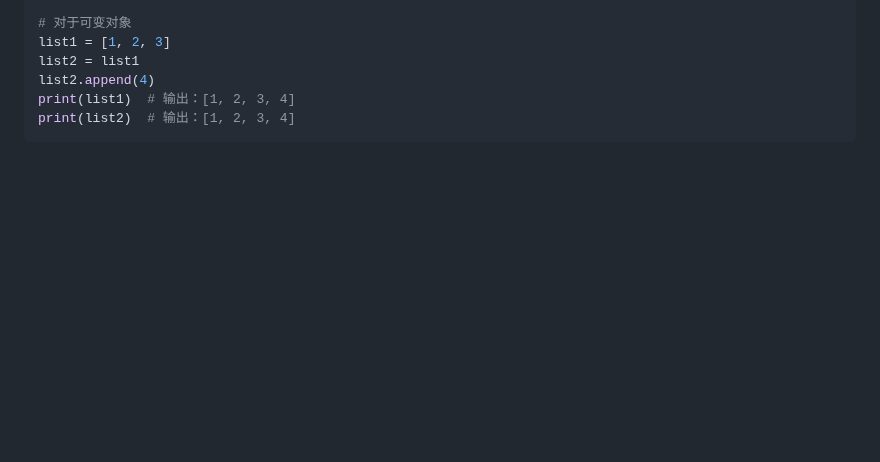
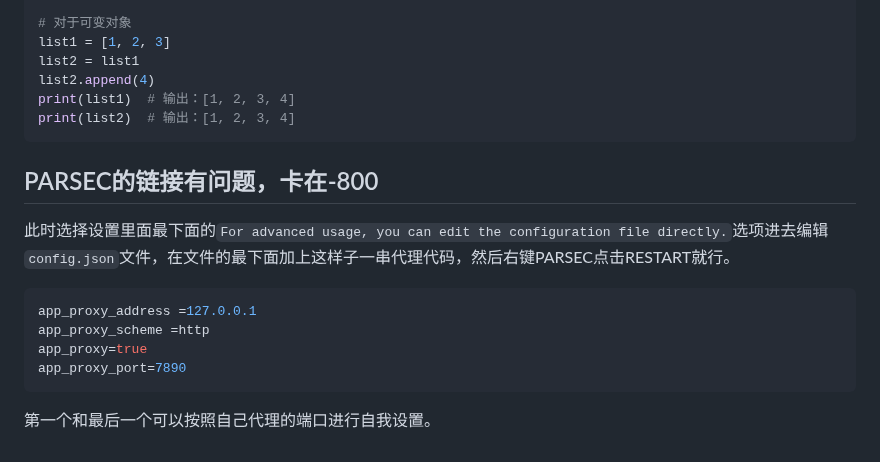
Before and after one commit to pointm/long-may-the-sun-shine, a Markdown page: README.md, the part around the change. GitHub-like rendering; blank space fills up the shorter version.

Commit message:
更新PARSEC连接不上的问题

````diff
--- a/README.md
+++ b/README.md
@@ -240,3 +240,13 @@ list2.append(4)
 print(list1)  # 输出：[1, 2, 3, 4]
 print(list2)  # 输出：[1, 2, 3, 4]
 ```
+
+## PARSEC的链接有问题，卡在-800
+此时选择设置里面最下面的`For advanced usage, you can edit the configuration file directly.`选项进去编辑`config.json`文件，在文件的最下面加上这样子一串代理代码，然后右键PARSEC点击RESTART就行。
+```json
+app_proxy_address =127.0.0.1
+app_proxy_scheme =http
+app_proxy=true
+app_proxy_port=7890
+```
+第一个和最后一个可以按照自己代理的端口进行自我设置。
````
